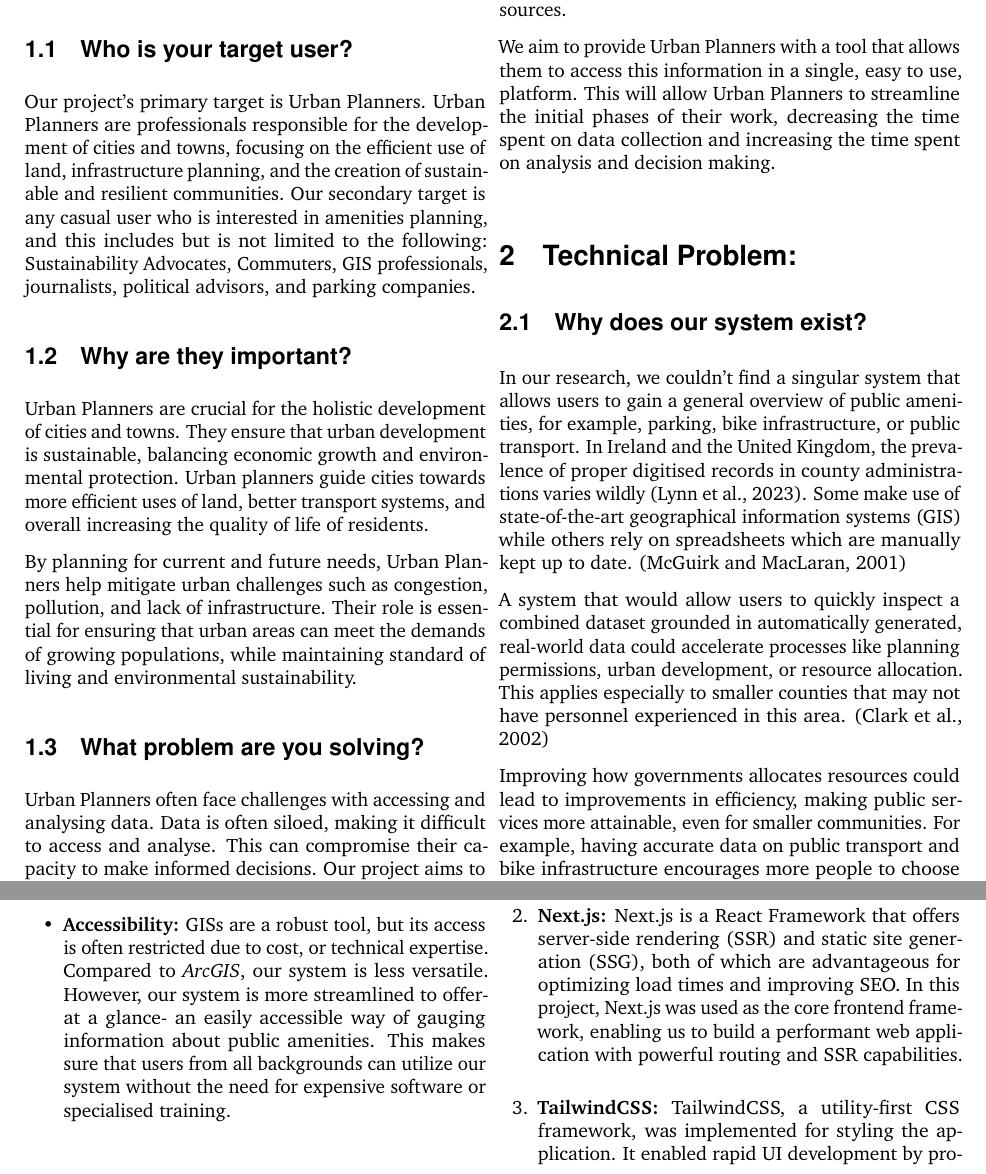
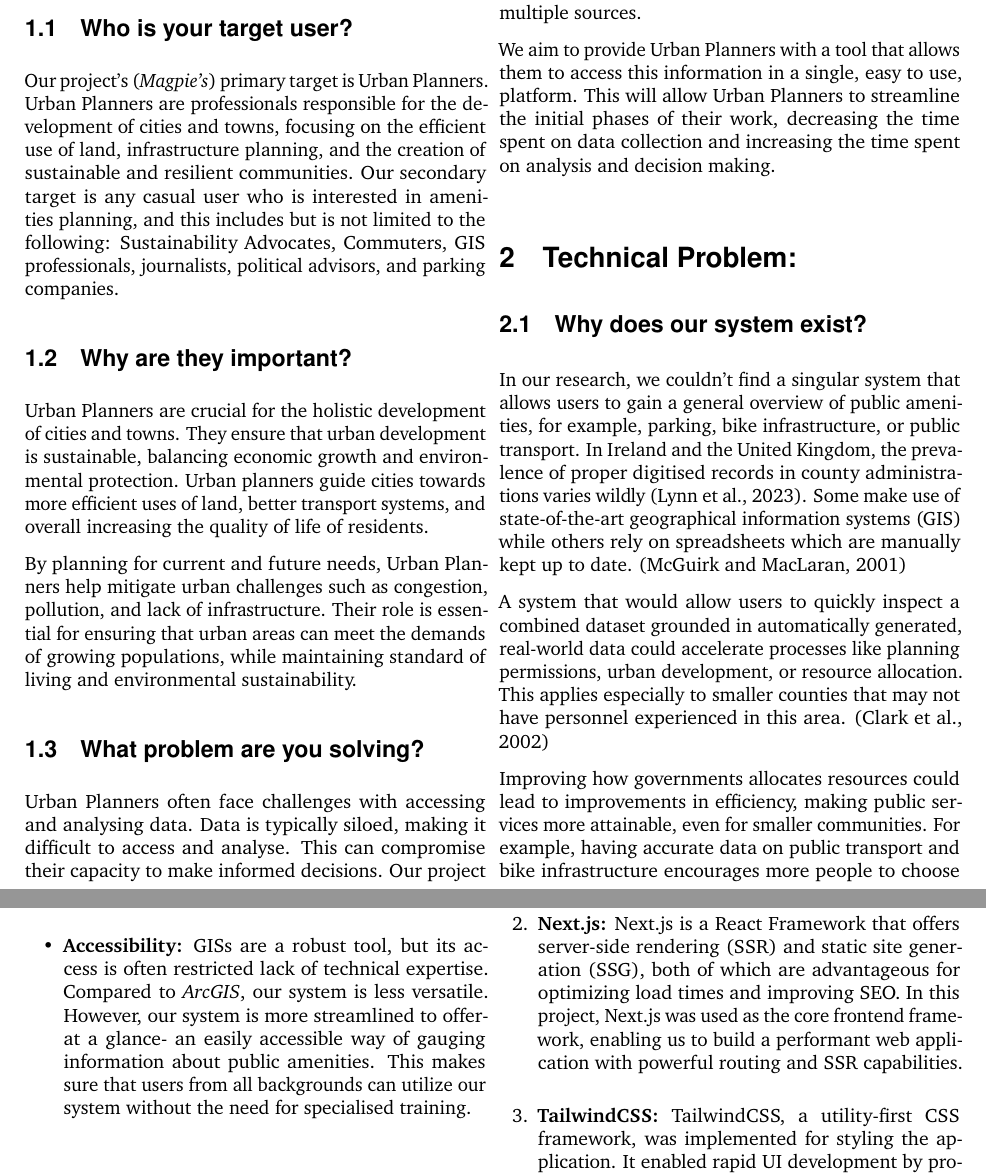
Before and after one commit to 2024-CMPU9010-GROUP-3/PROJECT, a LaTeX document (Documentation/interim-report/main.tex, which reads Documentation/interim-report/pages/tech_problem.tex, Documentation/interim-report/pages/user_scenario.tex): two parts of pages 1 and 3 of 9, joined at a grey line, cut so that both start at the same text. Compiled offline with pdfLaTeX.

Commit message:
Adjusts structure, wording and details

```diff
--- a/Documentation/interim-report/pages/tech_problem.tex
+++ b/Documentation/interim-report/pages/tech_problem.tex
@@ -148,11 +148,11 @@ the same overview offered by our system, it is different in these key aspects:
   \vspace{1.25mm}
 
   \item{\textbf{Accessibility:} GISs are a robust tool, but its access is often
-  restricted due to cost, or technical expertise. Compared to \textit{ArcGIS},
-  our system is less versatile. However, our system is more streamlined to
-  offer- at a glance- an easily accessible way of gauging information about
-  public amenities. This makes sure that users from all backgrounds can utilize
-  our system without the need for expensive software or specialised training.}
+  restricted lack of technical expertise. Compared to \textit{ArcGIS}, our
+  system is less versatile. However, our system is more streamlined to offer- at
+  a glance- an easily accessible way of gauging information about public
+  amenities. This makes sure that users from all backgrounds can utilize our
+  system without the need for specialised training.}
   \vspace{1.25mm}
 
 \end{itemize}
--- a/Documentation/interim-report/pages/user_scenario.tex
+++ b/Documentation/interim-report/pages/user_scenario.tex
@@ -1,11 +1,11 @@
 \subsection{Who is your target user?}
-Our project's primary target is Urban Planners. Urban Planners are professionals
-responsible for the development of cities and towns, focusing on the efficient
-use of land, infrastructure planning, and the creation of sustainable and resilient
-communities. Our secondary target is any casual user who is interested in amenities
-planning, and this includes but is not limited to the following: Sustainability
-Advocates, Commuters, GIS professionals, journalists, political advisors, and
-parking companies.
+Our project's (\textit{Magpie's}) primary target is Urban Planners. Urban
+Planners are professionals responsible for the development of cities and towns,
+focusing on the efficient use of land, infrastructure planning, and the creation
+of sustainable and resilient communities. Our secondary target is any casual
+user who is interested in amenities planning, and this includes but is not
+limited to the following: Sustainability Advocates, Commuters, GIS
+professionals, journalists, political advisors, and parking companies.
 
 \subsection{Why are they important?}
 Urban Planners are crucial for the holistic development of cities and towns.
@@ -22,7 +22,7 @@ sustainability.
 
 \subsection{What problem are you solving?}
 Urban Planners often face challenges with accessing and analysing data. Data is
-often siloed, making it difficult to access and analyse. This can compromise
+typically siloed, making it difficult to access and analyse. This can compromise
 their capacity to make informed decisions. Our project aims to address the
 difficulty in accessing and analysing data, by providing a platform that
 aggregates data from multiple sources.
```
Also changed, not shown: Documentation/interim-report/main.tex (+2 -2 lines), Documentation/interim-report/pages/key_refs_resources.tex (+2 -1 lines), Documentation/interim-report/pages/tech_solution.tex (+2 -2 lines), Documentation/interim-report/pages/tech_problem.tex (10 more changed lines).
